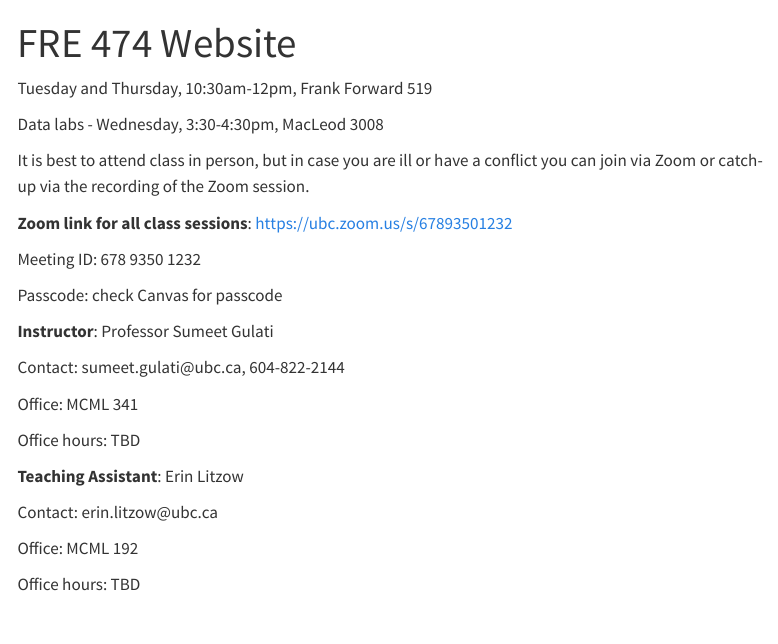
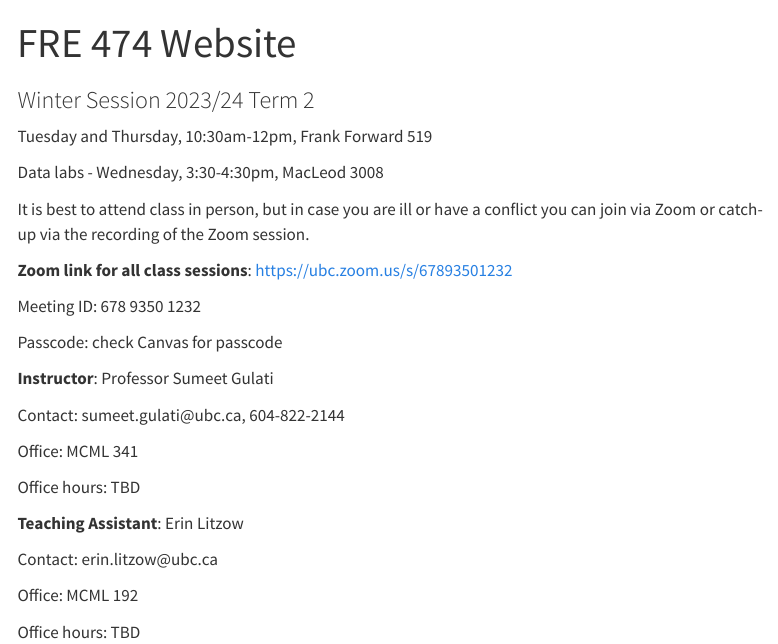
Before and after one commit to UBC-LFS/fre474.github.io, a Quarto document (index.qmd): the page in a window 1100 px wide, from its top. Rendered offline with R 4.5, knitr and Pandoc in place of Quarto, with nearby package versions; menus at the side of the page are left out.

Commit message:
add subtitle to main page

```diff
--- a/index.qmd
+++ b/index.qmd
@@ -1,5 +1,6 @@
 ---
 title: "FRE 474 Website"
+subtitle: "Winter Session 2023/24 Term 2"
 ---
 
 Tuesday and Thursday, 10:30am-12pm, Frank Forward 519
```
Also changed, not shown: 1 other file.
